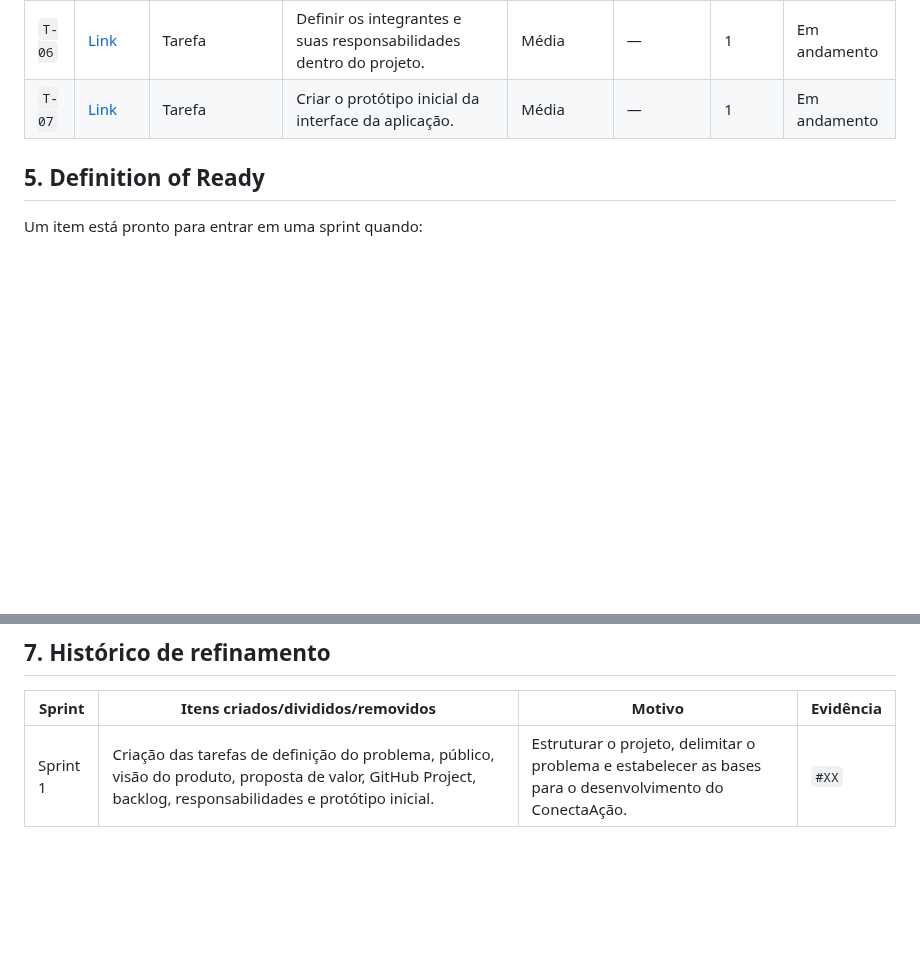
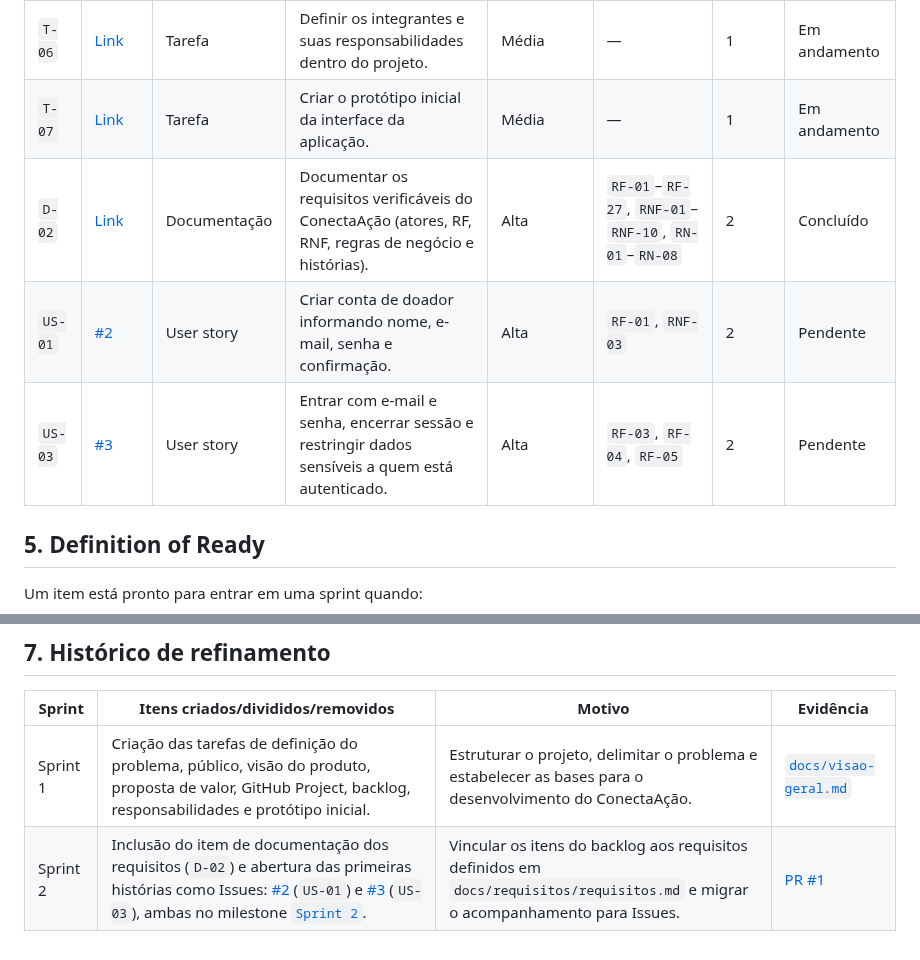
Before and after one commit to gigi-zacaroni/tp-eng-software, a Markdown page: docs/backlog-produto.md, 2 parts joined by grey strips. Rendered like a GitHub page; blank space fills up the shorter version.

```diff
--- a/docs/backlog-produto.md
+++ b/docs/backlog-produto.md
@@ -37,6 +37,9 @@ A priorização dos itens será realizada considerando principalmente o **valor
 | `T-05` | [Link](https://github.com/gigi-zacaroni/tp-eng-software/blob/main/docs/visao-geral.md) | Tarefa       | Criar o backlog inicial com as principais funcionalidades e atividades do projeto.          | Alta       | —         | 1      | Em andamento    |
 | `T-06` | [Link](https://github.com/gigi-zacaroni/tp-eng-software/blob/main/docs/visao-geral.md) | Tarefa       | Definir os integrantes e suas responsabilidades dentro do projeto.                          | Média      | —         | 1      | Em andamento   |
 | `T-07` | [Link](https://github.com/gigi-zacaroni/tp-eng-software/blob/main/docs/visao-geral.md) | Tarefa       | Criar o protótipo inicial da interface da aplicação.                                        | Média      | —         | 1      | Em andamento   |
+| `D-02` | [Link](https://github.com/gigi-zacaroni/tp-eng-software/pull/1) | Documentação | Documentar os requisitos verificáveis do ConectaAção (atores, RF, RNF, regras de negócio e histórias). | Alta | `RF-01`–`RF-27`, `RNF-01`–`RNF-10`, `RN-01`–`RN-08` | 2 | Concluído |
+| `US-01` | [#2](https://github.com/gigi-zacaroni/tp-eng-software/issues/2) | User story | Criar conta de doador informando nome, e-mail, senha e confirmação. | Alta | `RF-01`, `RNF-03` | 2 | Pendente |
+| `US-03` | [#3](https://github.com/gigi-zacaroni/tp-eng-software/issues/3) | User story | Entrar com e-mail e senha, encerrar sessão e restringir dados sensíveis a quem está autenticado. | Alta | `RF-03`, `RF-04`, `RF-05` | 2 | Pendente |
 
 
 
@@ -66,4 +69,5 @@ Um item está concluído quando:
 
 | Sprint   | Itens criados/divididos/removidos                                                                                                                           | Motivo                                                                                                   | Evidência |
 | -------- | ----------------------------------------------------------------------------------------------------------------------------------------------------------- | -------------------------------------------------------------------------------------------------------- | --------- |
-| Sprint 1 | Criação das tarefas de definição do problema, público, visão do produto, proposta de valor, GitHub Project, backlog, responsabilidades e protótipo inicial. | Estruturar o projeto, delimitar o problema e estabelecer as bases para o desenvolvimento do ConectaAção. | `#XX`     |
+| Sprint 1 | Criação das tarefas de definição do problema, público, visão do produto, proposta de valor, GitHub Project, backlog, responsabilidades e protótipo inicial. | Estruturar o projeto, delimitar o problema e estabelecer as bases para o desenvolvimento do ConectaAção. | [`docs/visao-geral.md`](https://github.com/gigi-zacaroni/tp-eng-software/blob/main/docs/visao-geral.md) |
+| Sprint 2 | Inclusão do item de documentação dos requisitos (`D-02`) e abertura das primeiras histórias como Issues: [#2](https://github.com/gigi-zacaroni/tp-eng-software/issues/2) (`US-01`) e [#3](https://github.com/gigi-zacaroni/tp-eng-software/issues/3) (`US-03`), ambas no milestone [`Sprint 2`](https://github.com/gigi-zacaroni/tp-eng-software/milestone/1). | Vincular os itens do backlog aos requisitos definidos em `docs/requisitos/requisitos.md` e migrar o acompanhamento para Issues. | [PR #1](https://github.com/gigi-zacaroni/tp-eng-software/pull/1) |
```
Also changed, not shown: docs/requisitos/requisitos.md (+14 -13 lines), docs/sprints/sprint-02.md (+7 -3 lines).
